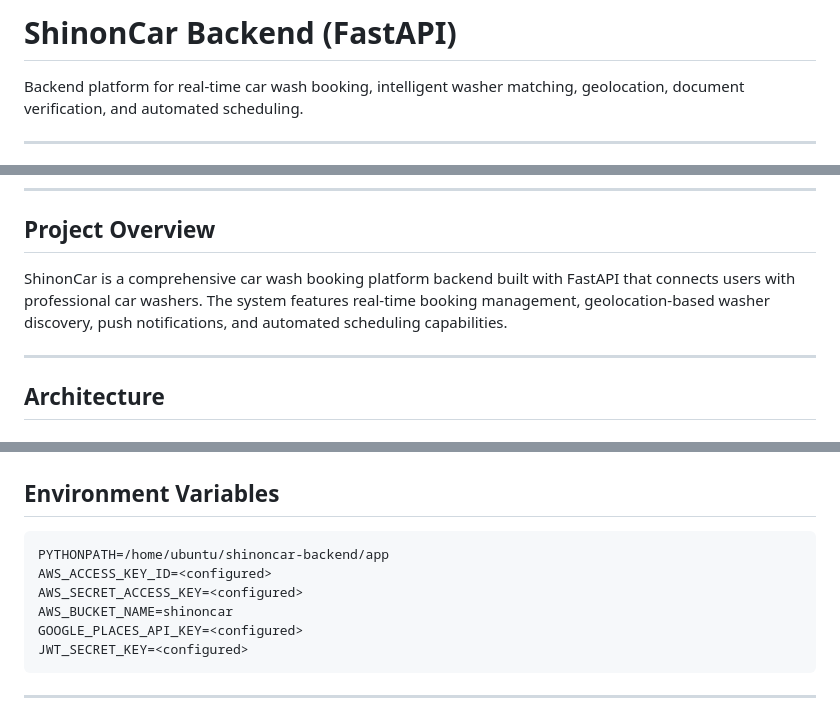
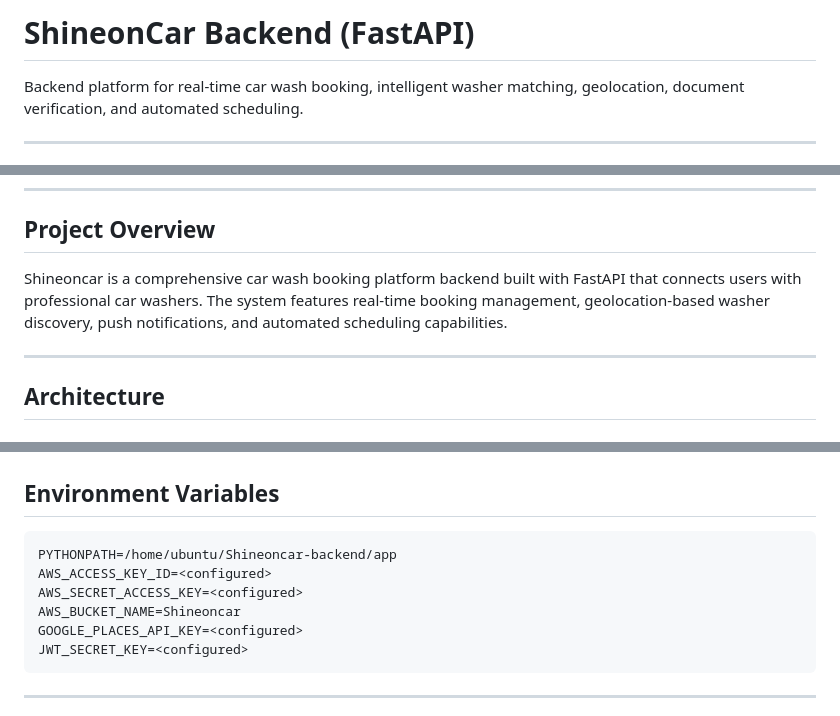
Before and after one commit to Kartikd1511/Portfolio, a Markdown page: Shine On Car.md, 3 parts joined by grey strips. Drawn GitHub-style.

Commit message:
Fix capitalization and formatting in documentation

````diff
--- a/Shine On Car.md
+++ b/Shine On Car.md
@@ -1,4 +1,4 @@
-# ShinonCar Backend (FastAPI)
+# ShineonCar Backend (FastAPI)
 
 Backend platform for real-time car wash booking, intelligent washer matching, geolocation, document verification, and automated scheduling.
 
@@ -24,7 +24,7 @@ Backend platform for real-time car wash booking, intelligent washer matching, ge
 
 ## Project Overview
 
-ShinonCar is a comprehensive car wash booking platform backend built with FastAPI that connects users with professional car washers. The system features real-time booking management, geolocation-based washer discovery, push notifications, and automated scheduling capabilities.
+Shineoncar is a comprehensive car wash booking platform backend built with FastAPI that connects users with professional car washers. The system features real-time booking management, geolocation-based washer discovery, push notifications, and automated scheduling capabilities.
 
 ---
 
@@ -233,10 +233,10 @@ socketTimeout: 10 seconds
 ## Environment Variables
 
 ```
-PYTHONPATH=/home/ubuntu/shinoncar-backend/app
+PYTHONPATH=/home/ubuntu/Shineoncar-backend/app
 AWS_ACCESS_KEY_ID=<configured>
 AWS_SECRET_ACCESS_KEY=<configured>
-AWS_BUCKET_NAME=shinoncar
+AWS_BUCKET_NAME=Shineoncar
 GOOGLE_PLACES_API_KEY=<configured>
 JWT_SECRET_KEY=<configured>
 ```
````
Also changed, not shown: other parts of Shine On Car.md (+2 -2 lines).
